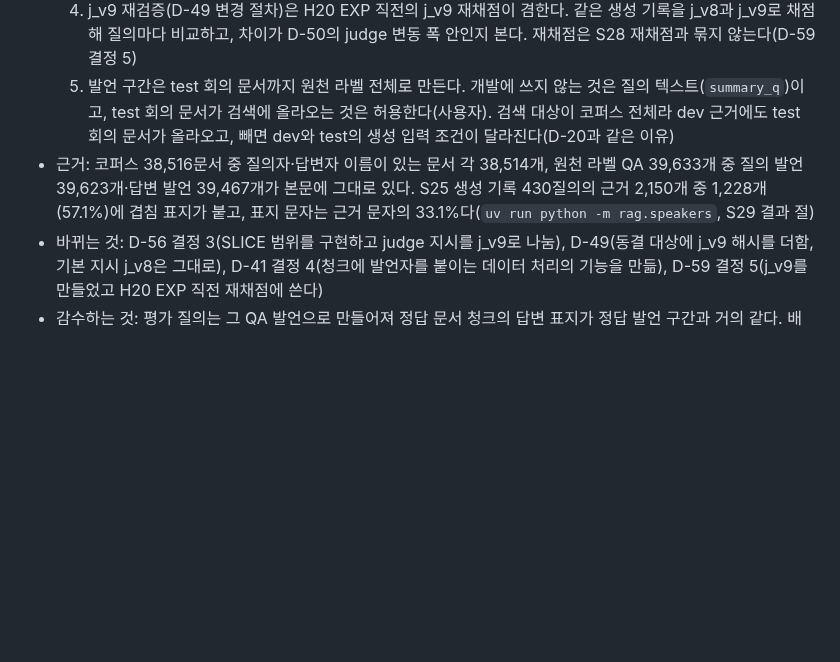
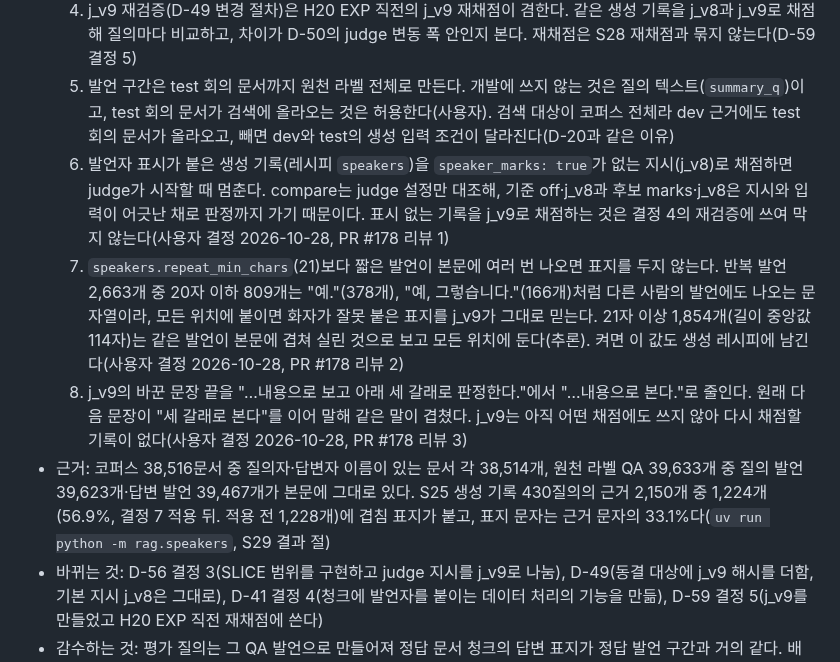
Before and after one commit to buzziru/meet-rag, a Markdown page: docs/DECISIONS.md, the part around the change. GitHub-like rendering; blank space fills up the shorter version.

```diff
--- a/docs/DECISIONS.md
+++ b/docs/DECISIONS.md
@@ -652,7 +652,10 @@
   3. judge 지시 j_v9(`configs/judge/prompt/j_v9.yaml`)를 만든다. j_v8의 `verdicts` 규칙 5와 `items` 규칙 3의 첫 문장 "근거에는 발언자 표기가 없다."만 바꾸고 나머지는 글자까지 같다. 청크에는 질의자나 답변자 한 사람의 발언만 있을 수 있어, `speakers`를 받아도 judge는 청크 내용으로 누구의 발언인지 판단해야 하기 때문이다(사용자). 기본 judge 설정은 j_v8 그대로이고, H20 EXP에서 `judge/prompt=j_v9`로 고른다. j_v9 해시는 동결 테스트에 넣는다
   4. j_v9 재검증(D-49 변경 절차)은 H20 EXP 직전의 j_v9 재채점이 겸한다. 같은 생성 기록을 j_v8과 j_v9로 채점해 질의마다 비교하고, 차이가 D-50의 judge 변동 폭 안인지 본다. 재채점은 S28 재채점과 묶지 않는다(D-59 결정 5)
   5. 발언 구간은 test 회의 문서까지 원천 라벨 전체로 만든다. 개발에 쓰지 않는 것은 질의 텍스트(`summary_q`)이고, test 회의 문서가 검색에 올라오는 것은 허용한다(사용자). 검색 대상이 코퍼스 전체라 dev 근거에도 test 회의 문서가 올라오고, 빼면 dev와 test의 생성 입력 조건이 달라진다(D-20과 같은 이유)
-- 근거: 코퍼스 38,516문서 중 질의자·답변자 이름이 있는 문서 각 38,514개, 원천 라벨 QA 39,633개 중 질의 발언 39,623개·답변 발언 39,467개가 본문에 그대로 있다. S25 생성 기록 430질의의 근거 2,150개 중 1,228개(57.1%)에 겹침 표지가 붙고, 표지 문자는 근거 문자의 33.1%다(`uv run python -m rag.speakers`, S29 결과 절)
+  6. 발언자 표시가 붙은 생성 기록(레시피 `speakers`)을 `speaker_marks: true`가 없는 지시(j_v8)로 채점하면 judge가 시작할 때 멈춘다. compare는 judge 설정만 대조해, 기준 off·j_v8과 후보 marks·j_v8은 지시와 입력이 어긋난 채로 판정까지 가기 때문이다. 표시 없는 기록을 j_v9로 채점하는 것은 결정 4의 재검증에 쓰여 막지 않는다(사용자 결정 2026-10-28, PR #178 리뷰 1)
+  7. `speakers.repeat_min_chars`(21)보다 짧은 발언이 본문에 여러 번 나오면 표지를 두지 않는다. 반복 발언 2,663개 중 20자 이하 809개는 "예."(378개), "예, 그렇습니다."(166개)처럼 다른 사람의 발언에도 나오는 문자열이라, 모든 위치에 붙이면 화자가 잘못 붙은 표지를 j_v9가 그대로 믿는다. 21자 이상 1,854개(길이 중앙값 114자)는 같은 발언이 본문에 겹쳐 실린 것으로 보고 모든 위치에 둔다(추론). 켜면 이 값도 생성 레시피에 남긴다(사용자 결정 2026-10-28, PR #178 리뷰 2)
+  8. j_v9의 바꾼 문장 끝을 "…내용으로 보고 아래 세 갈래로 판정한다."에서 "…내용으로 본다."로 줄인다. 원래 다음 문장이 "세 갈래로 본다"를 이어 말해 같은 말이 겹쳤다. j_v9는 아직 어떤 채점에도 쓰지 않아 다시 채점할 기록이 없다(사용자 결정 2026-10-28, PR #178 리뷰 3)
+- 근거: 코퍼스 38,516문서 중 질의자·답변자 이름이 있는 문서 각 38,514개, 원천 라벨 QA 39,633개 중 질의 발언 39,623개·답변 발언 39,467개가 본문에 그대로 있다. S25 생성 기록 430질의의 근거 2,150개 중 1,224개(56.9%, 결정 7 적용 뒤. 적용 전 1,228개)에 겹침 표지가 붙고, 표지 문자는 근거 문자의 33.1%다(`uv run python -m rag.speakers`, S29 결과 절)
 - 바뀌는 것: D-56 결정 3(SLICE 범위를 구현하고 judge 지시를 j_v9로 나눔), D-49(동결 대상에 j_v9 해시를 더함, 기본 지시 j_v8은 그대로), D-41 결정 4(청크에 발언자를 붙이는 데이터 처리의 기능을 만듦), D-59 결정 5(j_v9를 만들었고 H20 EXP 직전 재채점에 쓴다)
 - 감수하는 것: 평가 질의는 그 QA 발언으로 만들어져 정답 문서 청크의 답변 표지가 정답 발언 구간과 거의 같다. 배포 때도 문서마다 라벨이 있어 표지는 같게 붙지만 새 질의는 라벨 QA와 무관하므로, dev에서 재는 개선 폭이 배포 때보다 클 수 있다(추론, 재지 않음). H20 EXP 문서에 단서로 적는다. 생성 프롬프트 v2에는 표기를 설명하는 지시가 없고, 더할지는 H20 EXP에서 정한다. `speakers.mode`가 `off`가 아니면 실행 시작 때 원천 라벨을 읽어 약 7초가 더 든다
 - 날짜: 2026-10-28
```
Also changed, not shown: docs/slices/29-speakers.md (+6 -1 lines).
